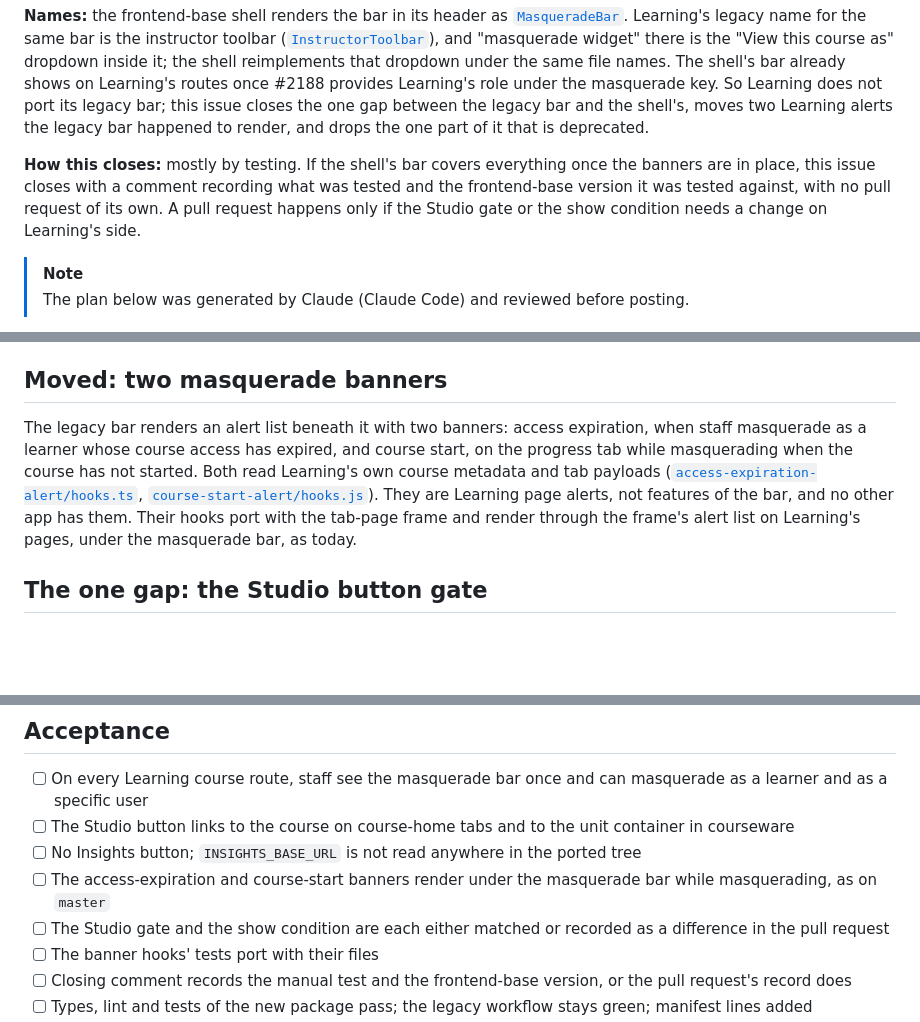
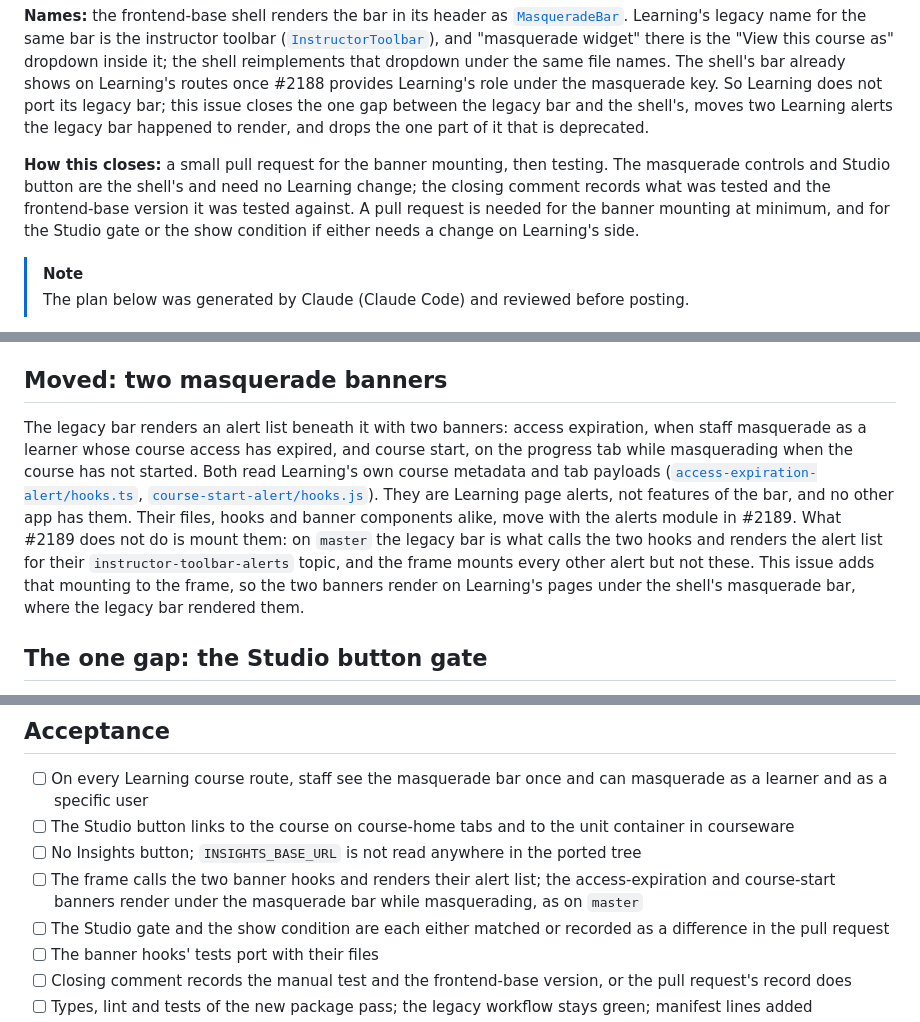
Before and after one commit to brian-smith-tcril/bairf, a Markdown page: issue-body-instructor-toolbar.md, 3 parts joined by grey strips. GitHub-like rendering; folded sections open; blank space fills up the shorter version.

Commit message:
issue-body-instructor-toolbar: the banners' files move in 2189; mounting them is this issue
Co-Authored-By: Claude Fable 5.1 <noreply@anthropic.com>

```diff
--- a/issue-body-instructor-toolbar.md
+++ b/issue-body-instructor-toolbar.md
@@ -4,7 +4,7 @@ Part of #1905. Depends on #2189.
 
 **Names:** the frontend-base shell renders the bar in its header as [`MasqueradeBar`](https://github.com/openedx/frontend-base/blob/main/shell/header/course-bar/masquerade/MasqueradeBar.tsx). Learning's legacy name for the same bar is the instructor toolbar ([`InstructorToolbar`](https://github.com/openedx/frontend-app-learning/blob/master/src/instructor-toolbar/InstructorToolbar.jsx)), and "masquerade widget" there is the "View this course as" dropdown inside it; the shell reimplements that dropdown under the same file names. The shell's bar already shows on Learning's routes once #2188 provides Learning's role under the masquerade key. So Learning does not port its legacy bar; this issue closes the one gap between the legacy bar and the shell's, moves two Learning alerts the legacy bar happened to render, and drops the one part of it that is deprecated.
 
-**How this closes:** mostly by testing. If the shell's bar covers everything once the banners are in place, this issue closes with a comment recording what was tested and the frontend-base version it was tested against, with no pull request of its own. A pull request happens only if the Studio gate or the show condition needs a change on Learning's side.
+**How this closes:** a small pull request for the banner mounting, then testing. The masquerade controls and Studio button are the shell's and need no Learning change; the closing comment records what was tested and the frontend-base version it was tested against. A pull request is needed for the banner mounting at minimum, and for the Studio gate or the show condition if either needs a change on Learning's side.
 
 > [!NOTE]
 > The plan below was generated by Claude (Claude Code) and reviewed before posting.
@@ -22,7 +22,7 @@ The legacy bar shows "View course in: Insights" when `INSIGHTS_BASE_URL` is conf
 
 ## Moved: two masquerade banners
 
-The legacy bar renders an alert list beneath it with two banners: access expiration, when staff masquerade as a learner whose course access has expired, and course start, on the progress tab while masquerading when the course has not started. Both read Learning's own course metadata and tab payloads ([`access-expiration-alert/hooks.ts`](https://github.com/openedx/frontend-app-learning/blob/master/src/alerts/access-expiration-alert/hooks.ts), [`course-start-alert/hooks.js`](https://github.com/openedx/frontend-app-learning/blob/master/src/alerts/course-start-alert/hooks.js)). They are Learning page alerts, not features of the bar, and no other app has them. Their hooks port with the tab-page frame and render through the frame's alert list on Learning's pages, under the masquerade bar, as today.
+The legacy bar renders an alert list beneath it with two banners: access expiration, when staff masquerade as a learner whose course access has expired, and course start, on the progress tab while masquerading when the course has not started. Both read Learning's own course metadata and tab payloads ([`access-expiration-alert/hooks.ts`](https://github.com/openedx/frontend-app-learning/blob/master/src/alerts/access-expiration-alert/hooks.ts), [`course-start-alert/hooks.js`](https://github.com/openedx/frontend-app-learning/blob/master/src/alerts/course-start-alert/hooks.js)). They are Learning page alerts, not features of the bar, and no other app has them. Their files, hooks and banner components alike, move with the alerts module in #2189. What #2189 does not do is mount them: on `master` the legacy bar is what calls the two hooks and renders the alert list for their `instructor-toolbar-alerts` topic, and the frame mounts every other alert but not these. This issue adds that mounting to the frame, so the two banners render on Learning's pages under the shell's masquerade bar, where the legacy bar rendered them.
 
 ## The one gap: the Studio button gate
 
@@ -41,7 +41,7 @@ Learning's `InstructorToolbar` and its `MasqueradeWidget`; the manifest marks th
 - [ ] On every Learning course route, staff see the masquerade bar once and can masquerade as a learner and as a specific user
 - [ ] The Studio button links to the course on course-home tabs and to the unit container in courseware
 - [ ] No Insights button; `INSIGHTS_BASE_URL` is not read anywhere in the ported tree
-- [ ] The access-expiration and course-start banners render under the masquerade bar while masquerading, as on `master`
+- [ ] The frame calls the two banner hooks and renders their alert list; the access-expiration and course-start banners render under the masquerade bar while masquerading, as on `master`
 - [ ] The Studio gate and the show condition are each either matched or recorded as a difference in the pull request
 - [ ] The banner hooks' tests port with their files
 - [ ] Closing comment records the manual test and the frontend-base version, or the pull request's record does
```
